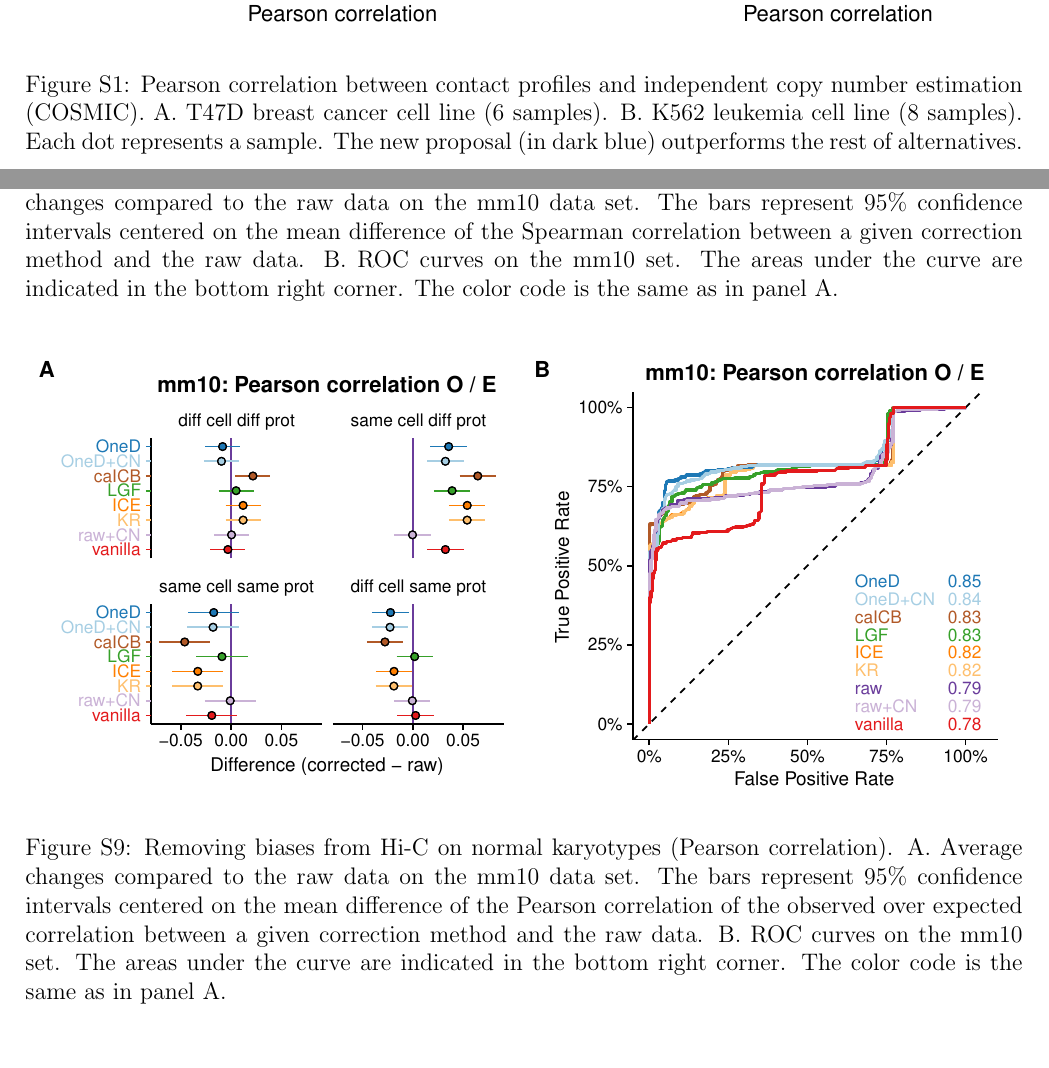
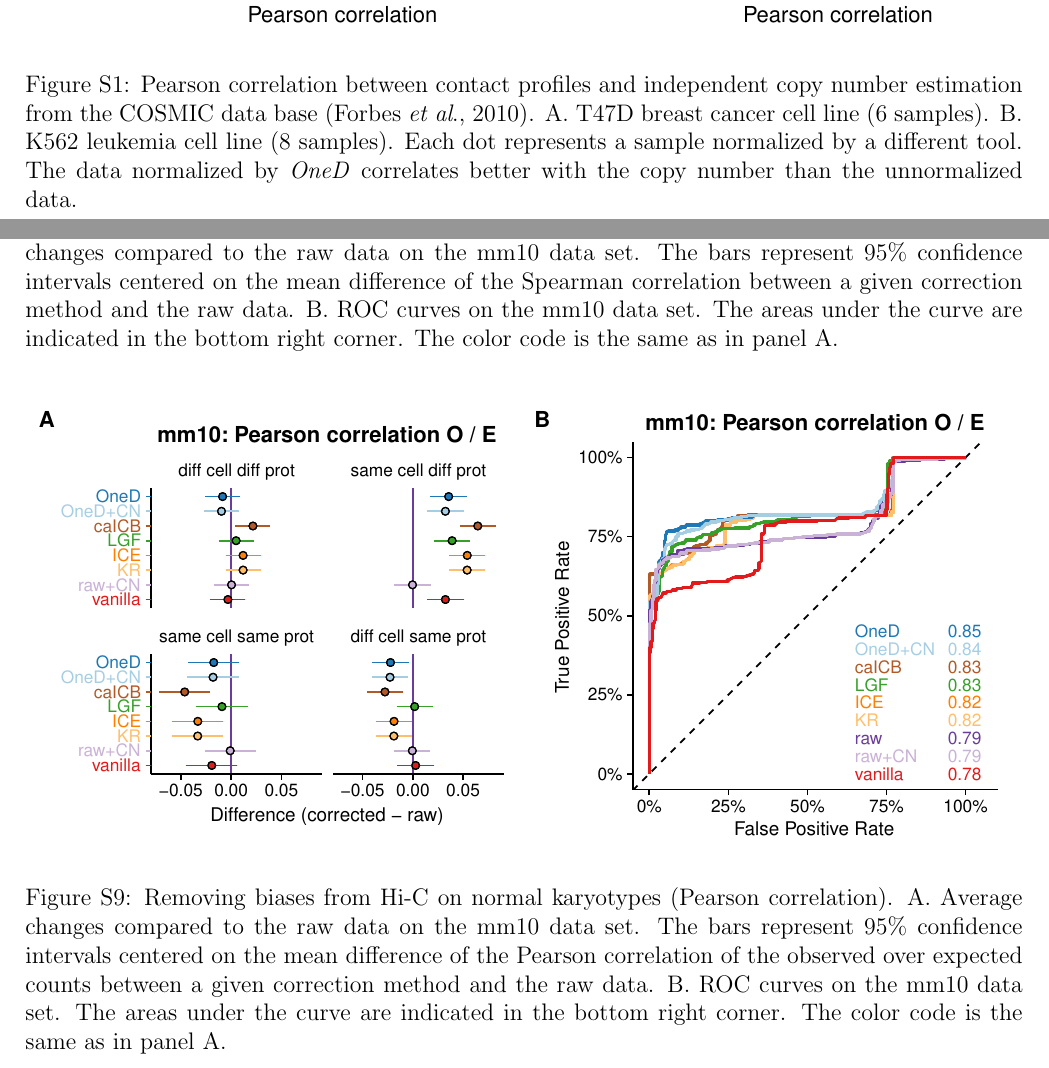
Before and after one commit to qenvio/dryhic_paper, a LaTeX document (supplementary_figures_nar.tex): two parts of pages 1 and 8 of 12, joined at a grey line, cut so that both start at the same text, the shorter picture padded with empty space. Compiled offline with pdfLaTeX.

Commit message:
Edited legends of supplementary figures.

```diff
--- a/supplementary_figures_nar.tex
+++ b/supplementary_figures_nar.tex
@@ -11,11 +11,12 @@
 
 \begin{figure}[b]
 	\centerline{\includegraphics[width=\textwidth]{nar_figures/supp_figure_1.eps}}
-	\caption{
-    Pearson correlation between contact profiles and independent copy number
-	estimation (COSMIC). A. T47D breast cancer cell line (6 samples). B. K562
-	leukemia cell line (8 samples). Each dot represents a sample. The new
-	proposal (in dark blue) outperforms the rest of alternatives.}
+  \caption{ Pearson correlation between contact profiles and independent
+copy number estimation from the COSMIC data base (Forbes \textit{et al}.,
+2010). A. T47D breast cancer cell line (6 samples). B. K562 leukemia cell
+line (8 samples). Each dot represents a sample normalized by a different
+tool. The data normalized by \textit{OneD} correlates better with the copy
+number than the unnormalized data.}
 \end{figure}
 
 \begin{figure}
@@ -51 +45,0 @@
-    spearman correlation between a given correction method and the raw data. C
@@ -64,0 +61 @@
+over expected counts between a given correction method and the raw data. C
@@ -87,0 +81,4 @@
+included in the mm10 data set. X axis: similarity metric. Y axis:
+correction method. Each panel groups pairs of samples with the
+corresponding characteristics (in terms of cell type and protocol). A.
+Pearson correlation between observed over expected counts. B. Spearman
@@ -89,24 +89,24 @@
 
 \begin{figure}
 	\centerline{\includegraphics[width=\textwidth]{nar_figures/supp_figure_8.eps}}
-    \caption{
-    Removing biases from Hi-C on normal karyotypes (Spearman correlation). A. Average changes
-    compared to the raw data on the mm10 data set. The bars represent
-    95\% confidence intervals centered on the mean difference of the
-    Spearman correlation between a given correction method and the raw
-    data. B. ROC curves on the mm10 set. The areas under the curve are indicated
-    in the bottom right corner. The color code is the same as in panel A.}
+  \caption{Removing biases from Hi-C on normal karyotypes (Spearman
+correlation). A. Average changes compared to the raw data on the mm10 data
+set. The bars represent 95\% confidence intervals centered on the mean
+difference of the Spearman correlation between a given correction method
+and the raw data. B. ROC curves on the mm10 data set. The areas under the
+curve are indicated in the bottom right corner. The color code is the same
+as in panel A.}
 \end{figure}
 
 \begin{figure}
 	\centerline{\includegraphics[width=\textwidth]{nar_figures/supp_figure_9.eps}}
-    \caption{
-    Removing biases from Hi-C on normal karyotypes (Pearson correlation). A. Average changes
-    compared to the raw data on the mm10 data set. The bars represent
-    95\% confidence intervals centered on the mean difference of the
-    Pearson correlation of the observed over expected correlation between a given correction method and the raw
-    data. B. ROC curves on the mm10 set. The areas under the curve are indicated
-    in the bottom right corner. The color code is the same as in panel A.}
+  \caption{Removing biases from Hi-C on normal karyotypes (Pearson
+correlation). A. Average changes compared to the raw data on the mm10 data
+set. The bars represent 95\% confidence intervals centered on the mean
+difference of the Pearson correlation of the observed over expected counts
+between a given correction method and the raw data. B. ROC curves on the
+mm10 data set. The areas under the curve are indicated in the bottom right
+corner. The color code is the same as in panel A.}
 \end{figure}
 
 \begin{figure}
@@ -121,3 +115,9 @@
+Average changes compared to the raw data on the mm10 data set. The bars
+represent 95\% confidence intervals centered on the mean difference of the
+stratum-adjusted correlation coefficient (SCC) between a given correction
+method and the raw data. B. ROC curves on the mm10 data set. The areas
+under the curve are indicated in the bottom right corner. The color code
+is the same as in panel A.}
 \end{figure}
 
 \begin{figure}
```
Also changed, not shown: supplementary_figures_nar.tex (93 more changed lines).
